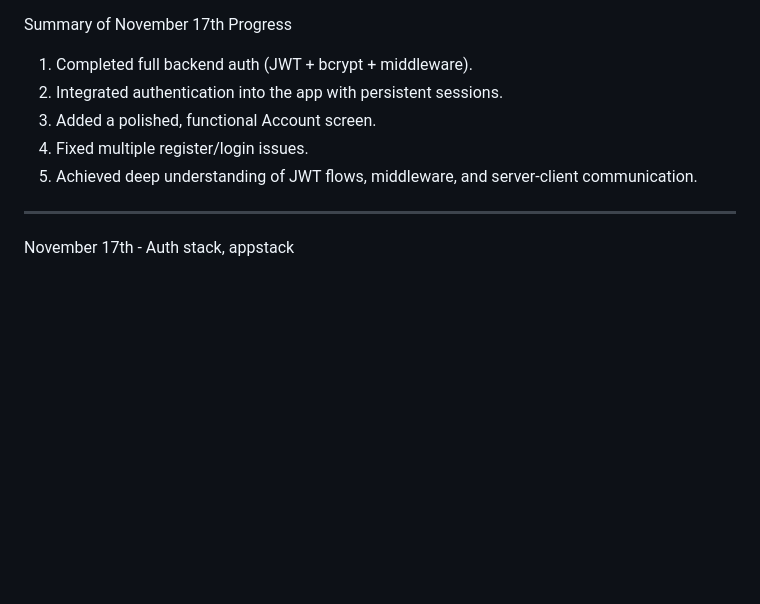
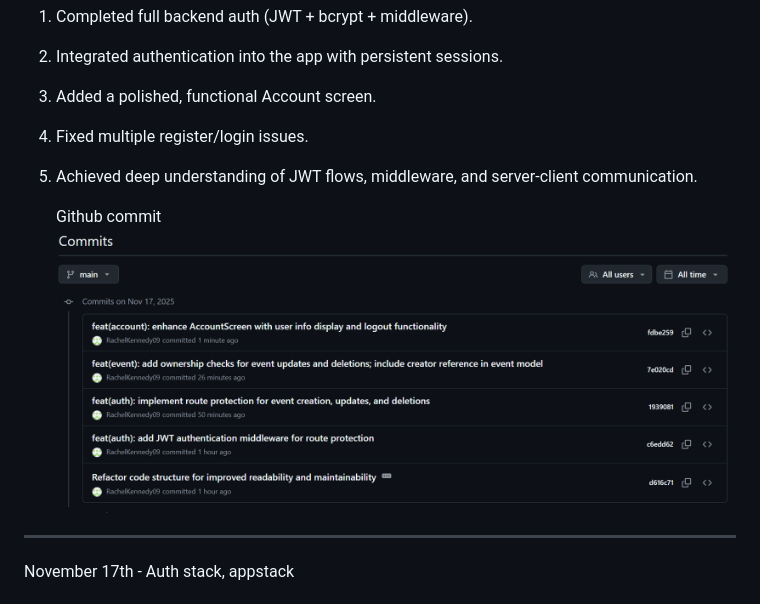
Before and after one commit to RachelKennedy09/Summit-Scene-Mobile-App, a Markdown page: docs/DEVLOG.md, the part around the change. Drawn GitHub-style; pictures changed too: docs/image-18.png (added); blank space fills up the shorter version.

Commit message:
Refactor code structure for improved readability and maintainability

```diff
--- a/docs/DEVLOG.md
+++ b/docs/DEVLOG.md
@@ -294,6 +294,8 @@ Summary of November 17th Progress
 5. Achieved deep understanding of JWT flows, middleware, and server-client communication.
 
 
+   Github commit
+  ![alt text](image-18.png)
 ---
 
 November 17th - Auth stack, appstack
```
